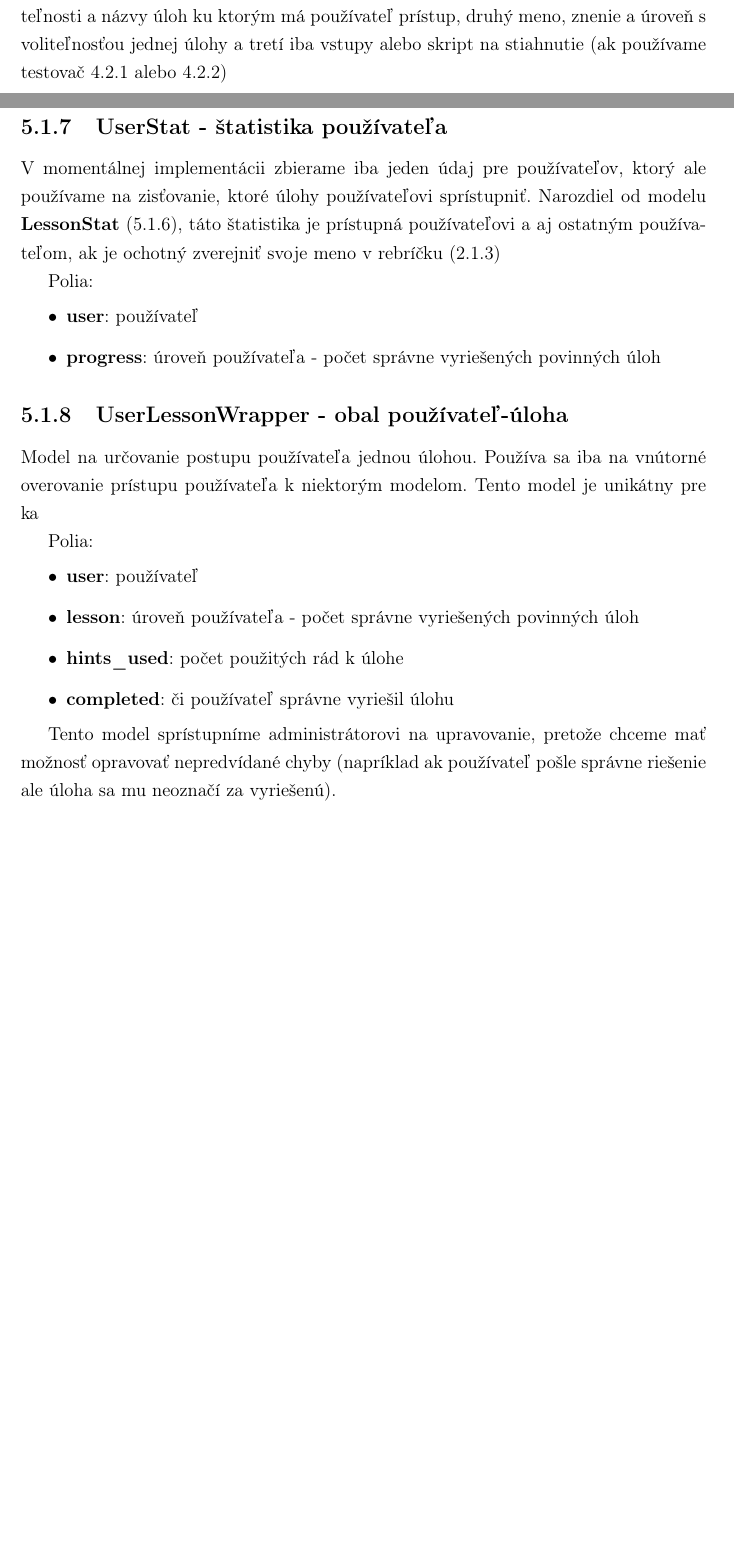
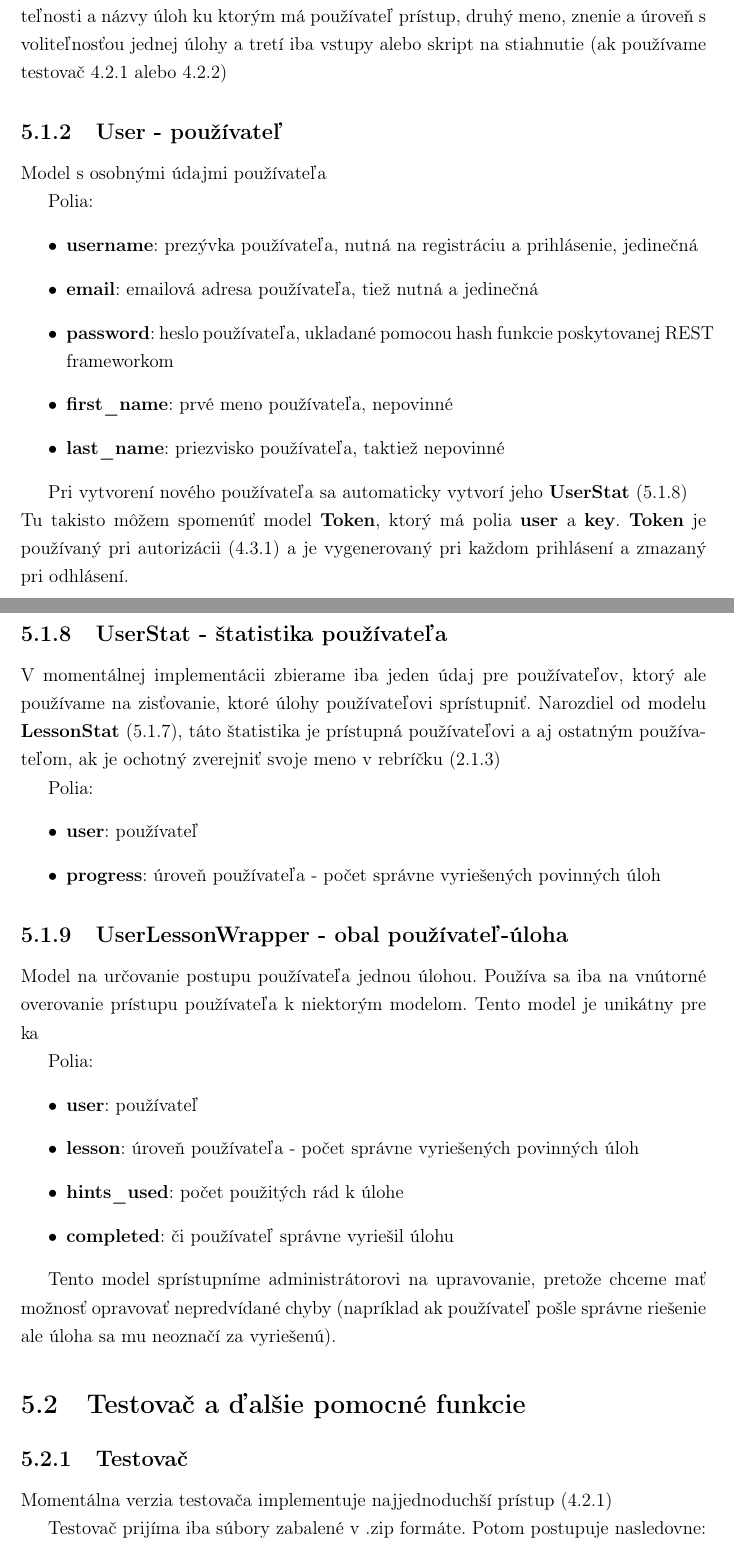
Before and after one commit to Zygro/bc-text, a LaTeX book (main.tex, which reads dokumentacia.tex): two parts of pages 22 and 24 of 26 before the commit and two parts of pages 22 and 25 of 27 after it, joined at a grey line, cut so that both start at the same text, the shorter picture padded with empty space. Compiled offline with pdfLaTeX.

Commit message:
not sure

```diff
--- a/dokumentacia.tex
+++ b/dokumentacia.tex
@@ -45,6 +48,25 @@ Na úlohy máme tri rôzne pohľady (views): Jeden ktorý vráti všetky úrovne
 používateľ prístup, druhý meno, znenie a úroveň s voliteľnosťou jednej úlohy a tretí
 iba vstupy alebo skript na stiahnutie (ak používame testovač \ref{testovac1} alebo \ref{testovac2})
 
+\subsection{User - používateľ}
+Model s osobnými údajmi používateľa
+
+Polia:
+\begin{itemize}
+\item \textbf{username}: prezývka používateľa, nutná na registráciu a prihlásenie, jedinečná
+\item \textbf{email}: emailová adresa používateľa, tiež nutná a jedinečná
+\item \textbf{password}: heslo používateľa, ukladané pomocou hash funkcie poskytovanej
+                        REST frameworkom
+\item \textbf{first\_name}: prvé meno používateľa, nepovinné
+\item \textbf{last\_name}: priezvisko používateľa, taktiež nepovinné
+\end{itemize}
+
+Pri vytvorení nového používateľa sa automaticky vytvorí jeho \textbf{UserStat} (\ref{modelUserStat})
+\newline
+Tu takisto môžem spomenúť model \textbf{Token}, ktorý má polia \textbf{user} a \textbf{key}.
+\textbf{Token} je používaný pri autorizácii (\ref{authorization}) a je vygenerovaný
+pri každom prihlásení a zmazaný pri odhlásení.
+\newpage
 \subsection{Submit - riešenie}
 Riešenie ktoré používateľ pošle na server na otestovanie.
 
@@ -131,7 +153,7 @@ Polia:
 \end{itemize}
 
 \subsection{UserStat - štatistika používateľa}
-\label{modelWrapper}
+\label{modelUserStat}
 V momentálnej implementácii zbierame iba jeden údaj pre používateľov, ktorý ale používame
 na zisťovanie, ktoré úlohy používateľovi sprístupniť. Narozdiel od modelu \textbf{LessonStat} (\ref{modelLessonStat}),
 táto štatistika je prístupná používateľovi a aj ostatným používateľom, ak je ochotný zverejniť svoje
@@ -144,6 +166,7 @@ Polia:
 \end{itemize}
 
 \subsection{UserLessonWrapper - obal používateľ-úloha}
+\label{modelWrapper}
 Model na určovanie postupu používateľa jednou úlohou. Používa sa iba na vnútorné
 overovanie prístupu používateľa k niektorým modelom. Tento model je unikátny pre ka
 
@@ -158,3 +181,10 @@ Polia:
 Tento model sprístupníme administrátorovi na upravovanie, pretože chceme mať možnosť
 opravovať nepredvídané chyby (napríklad ak používateľ pošle správne riešenie ale
 úloha sa mu neoznačí za vyriešenú).
+
+\section{Testovač a ďalšie pomocné funkcie}
+\subsection{Testovač}
+Momentálna verzia testovača implementuje najjednoduchší prístup (\ref{testovac1})
+
+Testovač prijíma iba súbory zabalené v .zip formáte.
+Potom postupuje nasledovne:
```
Also changed, not shown: server.tex (+1 -0 lines), dokumentacia.tex (3 more changed lines).
